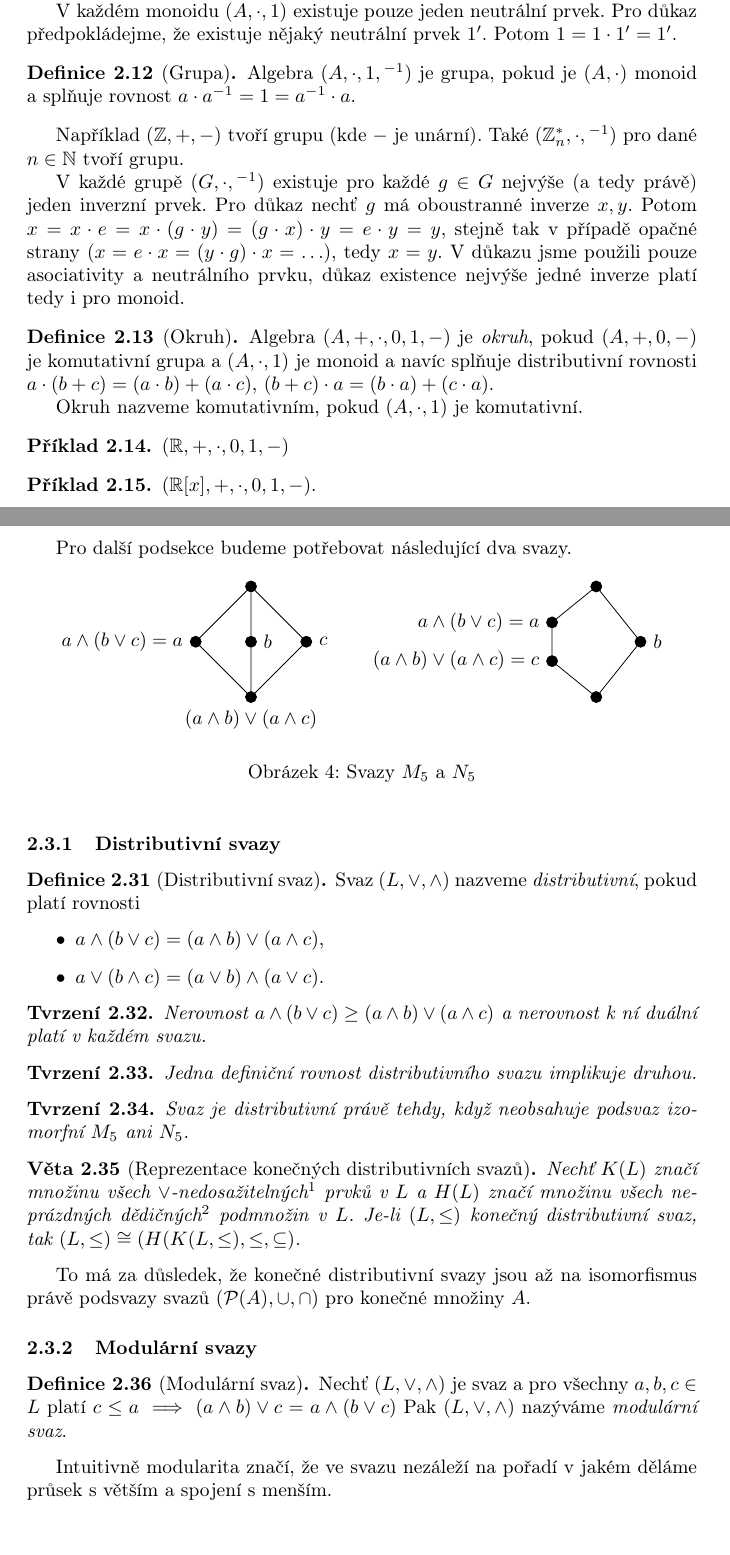
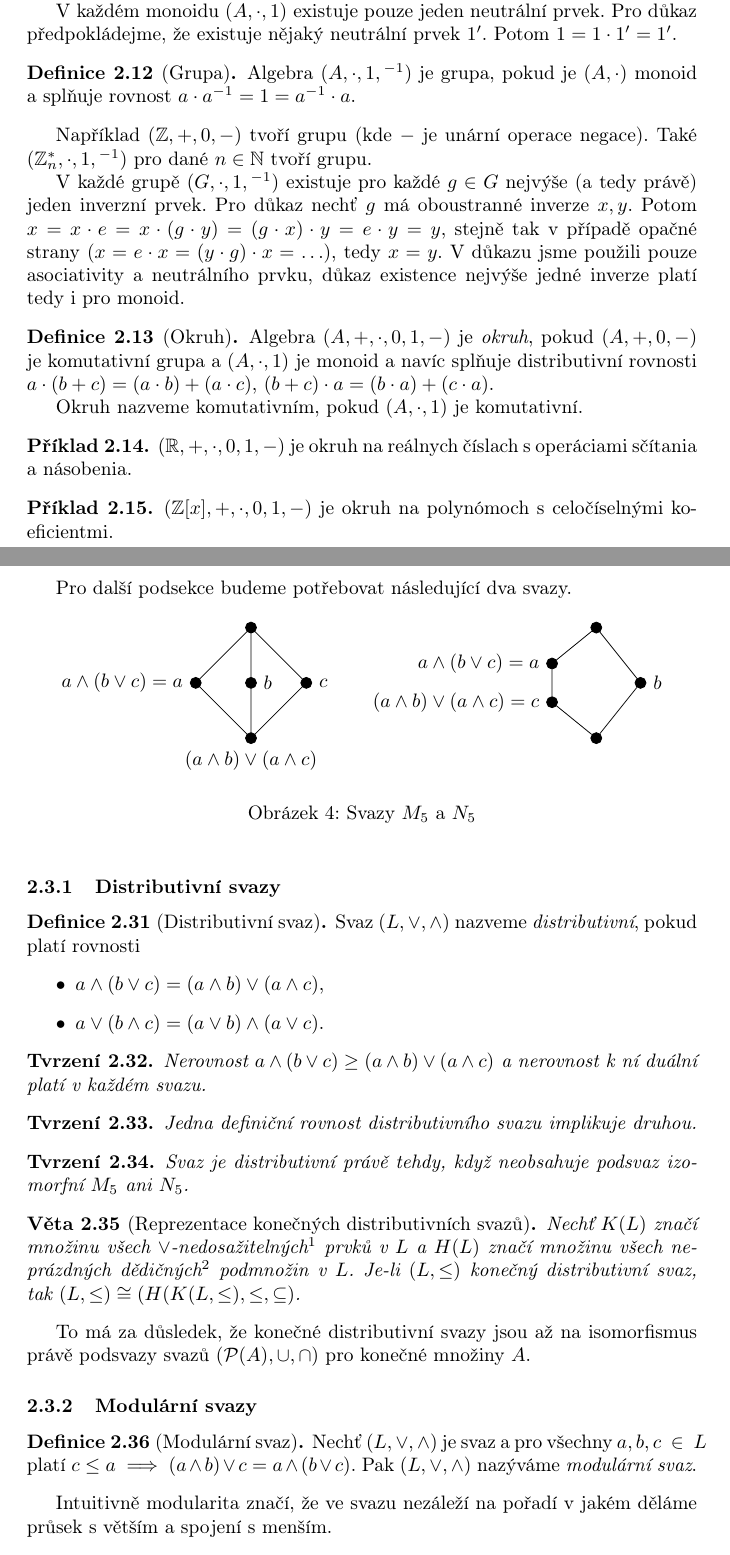
Before and after one commit to OndrejSlamecka/fi_muni_tei_exam, a LaTeX document (main.tex, which reads algebra.tex): two parts of pages 16 and 19 of 71, joined at a grey line, cut so that both start at the same text. Compiled offline with pdfLaTeX.

Commit message:
Update algebra.tex

```diff
--- a/algebra.tex
+++ b/algebra.tex
@@ -194,10 +194,10 @@ Potom $1 = 1 \cdot 1' = 1'$.
     je $(A, \cdot)$ monoid a splňuje rovnost $a \cdot a^{-1} = 1 = a^{-1} \cdot a$.
 \end{definition}
 
-Například $(\mathbb{Z}, +, -)$ tvoří grupu (kde $-$ je unární).
-Také $(\mathbb{Z}^*_n, \cdot, {^{-1}})$ pro dané $n \in \mathbb{N}$ tvoří grupu.
+Například $(\mathbb{Z}, +, 0, -)$ tvoří grupu (kde $-$ je unární operace negace).
+Také $(\mathbb{Z}^*_n, \cdot, 1, {^{-1}})$ pro dané $n \in \mathbb{N}$ tvoří grupu.
 
-V~každé grupě $(G, \cdot, {^{-1}})$ existuje pro každé $g \in G$ nejvýše
+V~každé grupě $(G, \cdot, 1, {^{-1}})$ existuje pro každé $g \in G$ nejvýše
 (a tedy právě) jeden inverzní prvek.
 Pro důkaz nechť $g$ má oboustranné inverze $x,y$.
 Potom $x = x \cdot e = x \cdot (g \cdot y) = (g \cdot x) \cdot y
@@ -219,11 +219,13 @@ prvku, důkaz existence nejvýše jedné inverze platí tedy i pro monoid.
 \end{definition}
 
 \begin{example}
-    $(\mathbb{R}, +, \cdot, 0, 1, -)$
+    $(\mathbb{R}, +, \cdot, 0, 1, -)$ je okruh na reálnych
+	číslach s operáciami sčítania a násobenia.
 \end{example}
 
 \begin{example}
-$(\mathbb{R}[x], +, \cdot, 0, 1, -)$.
+	$(\mathbb{Z}[x], +, \cdot, 0, 1, -)$ je okruh na polynómoch
+	s~celočíselnými koeficientmi.
 \end{example}
 
 \begin{example}
@@ -511,9 +513,9 @@ svazů $(\mathcal{P}(A), \cup, \cap)$ pro konečné množiny $A$.
 \subsubsection{Modulární svazy}
 
 \begin{definition}[Modulární svaz]
-    Nechť $(L, \vee, \wedge)$ je svaz a pro všechny $a, b, c \in L$
+    Nechť $(L, \vee, \wedge)$ je svaz a pro všechny $a, b, c~\in~L$
     platí
-    $c \leq a \implies (a \wedge b) \vee c = a \wedge (b \vee c)$
+    $c \leq a \implies (a \wedge b) \vee c = a \wedge (b \vee c)$.
     Pak $(L, \vee, \wedge)$ nazýváme {\em modulární svaz}.
 \end{definition}
 
```
Also changed, not shown: algebra.tex (2 more changed lines).
